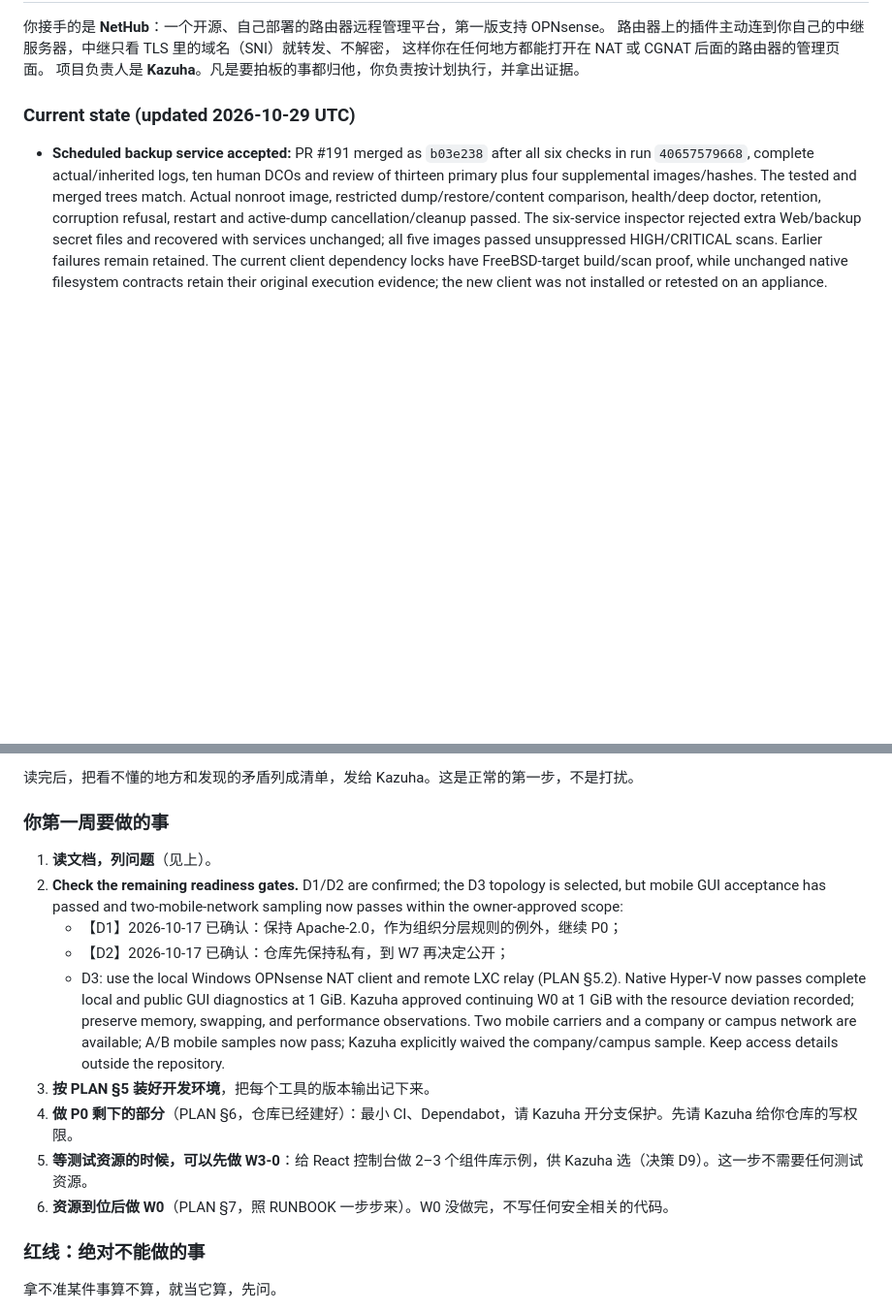
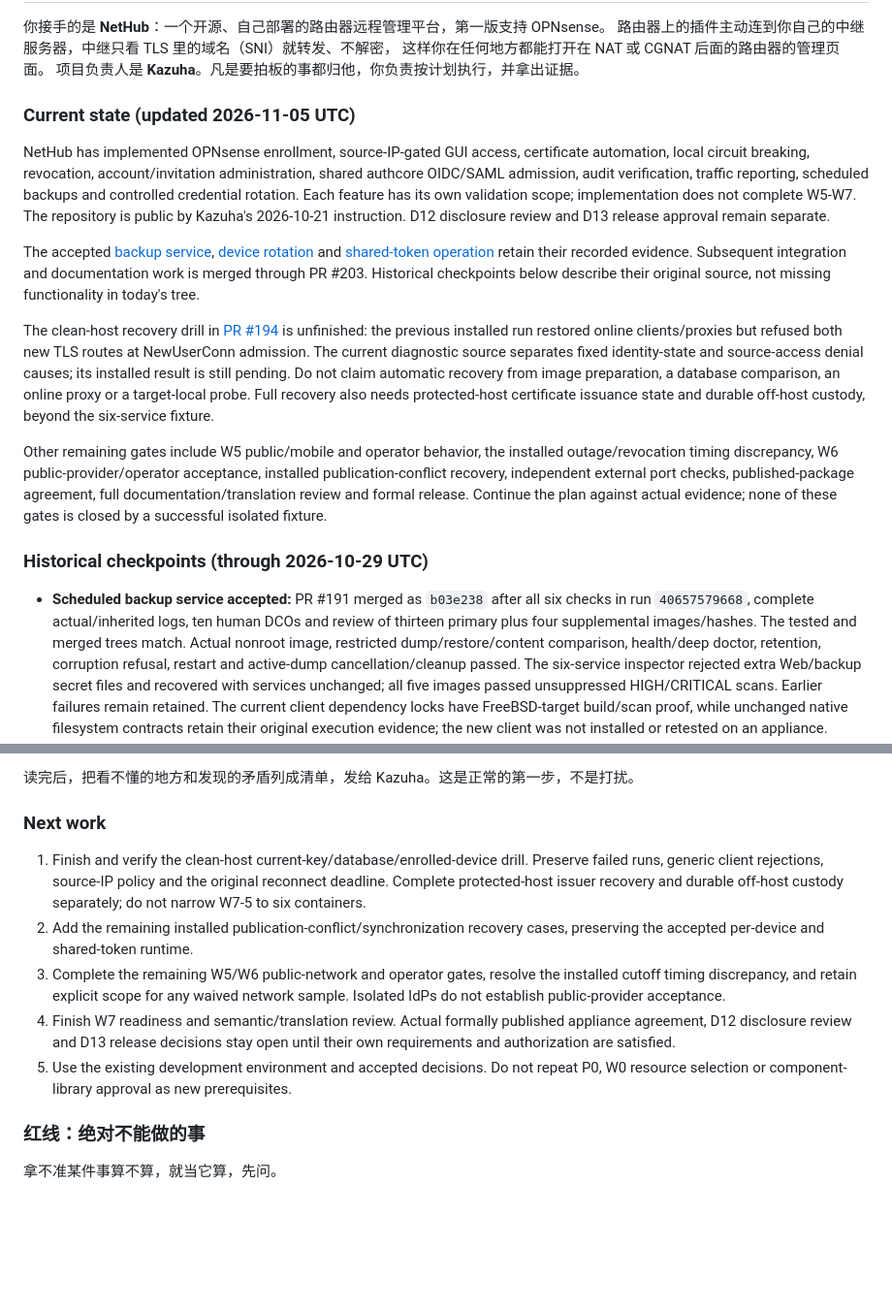
Before and after one commit to KazuhaHub/nethub, a Markdown page: docs/HANDOFF_PROMPT.md, 2 parts joined by grey strips. Shown at 97% size. Rendered like a GitHub page; blank space fills up the shorter version.

Commit message:
docs: separate current handoff work from historical checkpoints
Signed-off-by: Kazuha Mo <kazuhak@uci.edu>

```diff
--- a/docs/HANDOFF_PROMPT.md
+++ b/docs/HANDOFF_PROMPT.md
@@ -13,7 +13,40 @@
 这样你在任何地方都能打开在 NAT 或 CGNAT 后面的路由器的管理页面。
 项目负责人是 **Kazuha**。凡是要拍板的事都归他，你负责按计划执行，并拿出证据。
 
-### Current state (updated 2026-10-29 UTC)
+### Current state (updated 2026-11-05 UTC)
+
+NetHub has implemented OPNsense enrollment, source-IP-gated GUI access,
+certificate automation, local circuit breaking, revocation, account/invitation
+administration, shared authcore OIDC/SAML admission, audit verification, traffic
+reporting, scheduled backups and controlled credential rotation. Each feature
+has its own validation scope; implementation does not complete W5-W7.
+The repository is public by Kazuha's 2026-10-21 instruction. D12 disclosure
+review and D13 release approval remain separate.
+
+The accepted [backup service](../deploy/validation-database-backups.md),
+[device rotation](../deploy/device-rotation.md) and
+[shared-token operation](../deploy/validation-shared-token.md) retain their
+recorded evidence. Subsequent integration and documentation work is merged
+through PR #203. Historical checkpoints below describe their original source,
+not missing functionality in today's tree.
+
+The clean-host recovery drill in [PR #194](https://github.com/KazuhaHub/nethub/pull/194)
+is unfinished: the previous installed run restored online clients/proxies but
+refused both new TLS routes at NewUserConn admission. The current diagnostic
+source separates fixed identity-state and source-access denial causes; its
+installed result is still pending. Do not claim automatic recovery from image
+preparation, a database comparison, an online proxy or a target-local probe.
+Full recovery also needs protected-host certificate issuance state and durable
+off-host custody, beyond the six-service fixture.
+
+Other remaining gates include W5 public/mobile and operator behavior, the
+installed outage/revocation timing discrepancy, W6 public-provider/operator
+acceptance, installed publication-conflict recovery, independent external port
+checks, published-package agreement, full documentation/translation review and
+formal release. Continue the plan against actual evidence; none of these gates
+is closed by a successful isolated fixture.
+
+### Historical checkpoints (through 2026-10-29 UTC)
 
 - **Scheduled backup service accepted:** PR #191 merged as `b03e238` after all six checks in run `40657579668`, complete actual/inherited logs, ten human DCOs and review of thirteen primary plus four supplemental images/hashes. The tested and merged trees match. Actual nonroot image, restricted dump/restore/content comparison, health/deep doctor, retention, corruption refusal, restart and active-dump cancellation/cleanup passed. The six-service inspector rejected extra Web/backup secret files and recovered with services unchanged; all five images passed unsuppressed HIGH/CRITICAL scans. Earlier failures remain retained. The current client dependency locks have FreeBSD-target build/scan proof, while unchanged native filesystem contracts retain their original execution evidence; the new client was not installed or retested on an appliance. Clean-host/current-key/enrolled-device restoration, off-host durability and remaining W7-3 checks remain open. W7-3/W7-5 and the full goal are incomplete. [Validation and limits](../deploy/validation-database-backups.md), [operations](../deploy/database-backups.md).
 
@@ -213,17 +246,22 @@ Experiment ⑤ (2026-10-17): mobile source IPv4 matched NewUserConn remote_addr;
 
 读完后，把看不懂的地方和发现的矛盾列成清单，发给 Kazuha。这是正常的第一步，不是打扰。
 
-### 你第一周要做的事
+### Next work
 
-1. **读文档，列问题**（见上）。
-2. **Check the remaining readiness gates.** D1/D2 are confirmed; the D3 topology is selected, but mobile GUI acceptance has passed and two-mobile-network sampling now passes within the owner-approved scope:
-   - 【D1】2026-10-17 已确认：保持 Apache-2.0，作为组织分层规则的例外，继续 P0；
-   - 【D2】2026-10-17 已确认：仓库先保持私有，到 W7 再决定公开；
-   - D3: use the local Windows OPNsense NAT client and remote LXC relay (PLAN §5.2). Native Hyper-V now passes complete local and public GUI diagnostics at 1 GiB. Kazuha approved continuing W0 at 1 GiB with the resource deviation recorded; preserve memory, swapping, and performance observations. Two mobile carriers and a company or campus network are available; A/B mobile samples now pass; Kazuha explicitly waived the company/campus sample. Keep access details outside the repository.
-3. **按 PLAN §5 装好开发环境**，把每个工具的版本输出记下来。
-4. **做 P0 剩下的部分**（PLAN §6，仓库已经建好）：最小 CI、Dependabot，请 Kazuha 开分支保护。先请 Kazuha 给你仓库的写权限。
-5. **等测试资源的时候，可以先做 W3-0**：给 React 控制台做 2–3 个组件库示例，供 Kazuha 选（决策 D9）。这一步不需要任何测试资源。
-6. **资源到位后做 W0**（PLAN §7，照 RUNBOOK 一步步来）。W0 没做完，不写任何安全相关的代码。
+1. Finish and verify the clean-host current-key/database/enrolled-device drill.
+   Preserve failed runs, generic client rejections, source-IP policy and the
+   original reconnect deadline. Complete protected-host issuer recovery and
+   durable off-host custody separately; do not narrow W7-5 to six containers.
+2. Add the remaining installed publication-conflict/synchronization recovery
+   cases, preserving the accepted per-device and shared-token runtime.
+3. Complete the remaining W5/W6 public-network and operator gates, resolve the
+   installed cutoff timing discrepancy, and retain explicit scope for any waived
+   network sample. Isolated IdPs do not establish public-provider acceptance.
+4. Finish W7 readiness and semantic/translation review. Actual formally published
+   appliance agreement, D12 disclosure review and D13 release decisions stay open
+   until their own requirements and authorization are satisfied.
+5. Use the existing development environment and accepted decisions. Do not repeat
+   P0, W0 resource selection or component-library approval as new prerequisites.
 
 ### 红线：绝对不能做的事
 
```
Also changed, not shown: other parts of docs/HANDOFF_PROMPT.md (+10 -11 lines).
